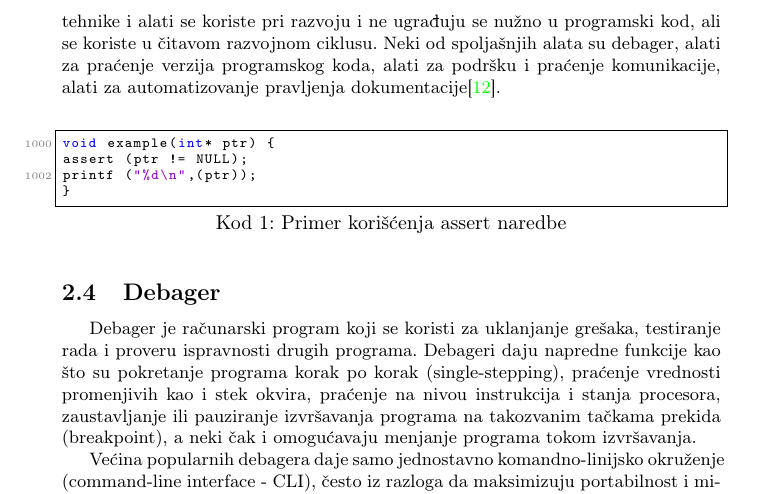
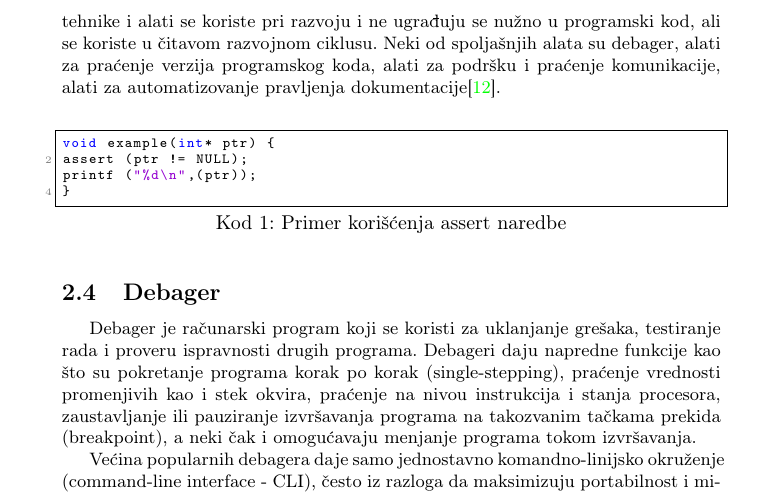
Before and after one commit to Robotmurlock/MSNR-20-4MS, a LaTeX document (05_LLDBDebager_Adzemovic_Mikovic_Spasic_Dobrasinovic.tex): part of page 4 of 10, cut so that both start at the same text. Compiled offline with pdfLaTeX.

Commit message:
enumeracija od 1

```diff
--- a/05_LLDBDebager_Adzemovic_Mikovic_Spasic_Dobrasinovic.tex
+++ b/05_LLDBDebager_Adzemovic_Mikovic_Spasic_Dobrasinovic.tex
@@ -35,7 +35,7 @@
   deletekeywords={...},            % if you want to delete keywords from the given language
   escapeinside={\%*}{*)},          % if you want to add LaTeX within your code
   extendedchars=true,              % lets you use non-ASCII characters; for 8-bits encodings only, does not work with UTF-8
-  firstnumber=1000,                % start line enumeration with line 1000
+  firstnumber=1,                % start line enumeration with line 1000
   frame=single,	                   % adds a frame around the code
   keepspaces=true,                 % keeps spaces in text, useful for keeping indentation of code (possibly needs columns=flexible)
   keywordstyle=\color{blue},       % keyword style
```
Also changed, not shown: 05_LLDBDebager_Adzemovic_Mikovic_Spasic_Dobrasinovic.pdf.
